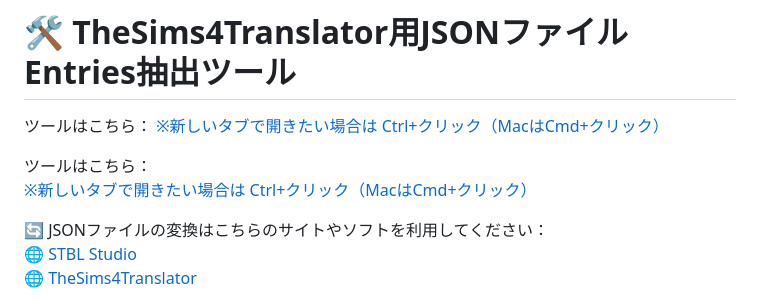
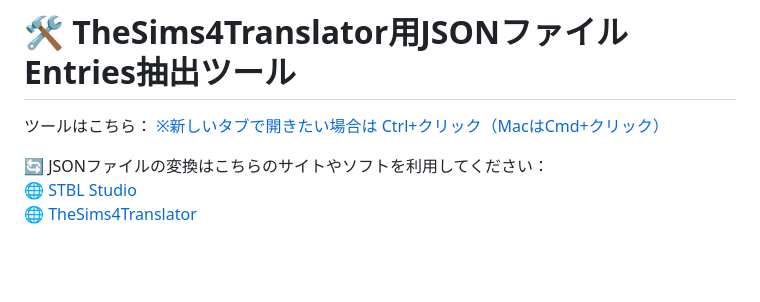
Before and after one commit to nonamesims4/JSON-CSV-, a Markdown page: README.md, the part around the change. Rendered like a GitHub page; blank space fills up the shorter version.

```diff
--- a/README.md
+++ b/README.md
@@ -7,9 +7,6 @@
 
 ツールはこちら：
 <a href="https://nonamesims4.github.io/JSON-CSV-/tool.html" target="_blank" rel="noopener noreferrer">※新しいタブで開きたい場合は Ctrl+クリック（MacはCmd+クリック）</a>
-
-ツールはこちら：
-<a href="https://nonamesims4.github.io/TheSims4Translator-JSON-/" target="_blank">※新しいタブで開きたい場合は Ctrl+クリック（MacはCmd+クリック）</a>
 
 🔄 JSONファイルの変換はこちらのサイトやソフトを利用してください：
 🌐 <a href="https://stbl.sims4toolkit.com/" target="_blank" rel="noopener noreferrer">STBL Studio</a>
```
